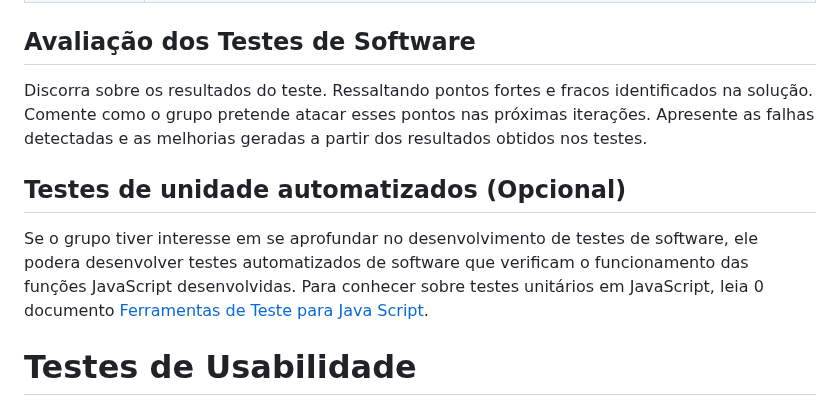
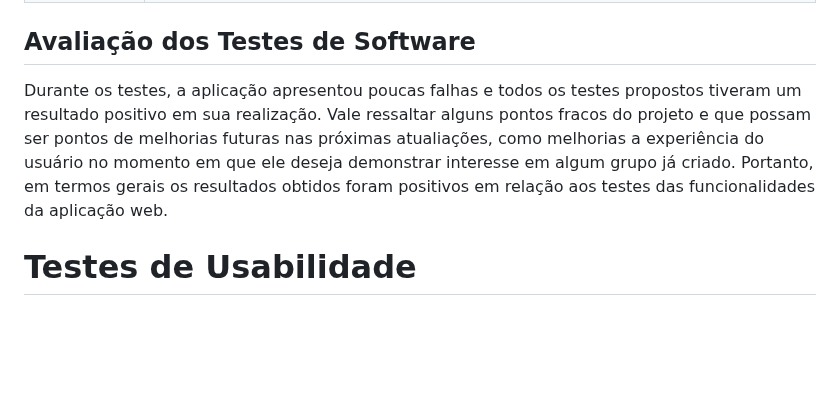
Before and after one commit to ICEI-PUC-Minas-PMV-SI/pmv-si-2023-1-e1-proj-web-t5-esportes_gratuitos, a Markdown page: docs/tests.md, the part around the change. Drawn GitHub-style; blank space fills up the shorter version.

```diff
--- a/docs/tests.md
+++ b/docs/tests.md
@@ -96,11 +96,8 @@ Esta seção deve apresentar o relatório com as evidências dos testes de softw
 
 ## Avaliação dos Testes de Software
 
-Discorra sobre os resultados do teste. Ressaltando pontos fortes e fracos identificados na solução. Comente como o grupo pretende atacar esses pontos nas próximas iterações. Apresente as falhas detectadas e as melhorias geradas a partir dos resultados obtidos nos testes.
+Durante os testes, a aplicação apresentou poucas falhas e todos os testes propostos tiveram um resultado positivo em sua realização. Vale ressaltar alguns pontos fracos do projeto e que possam ser pontos de melhorias futuras nas próximas atualiações, como melhorias a experiência do usuário no momento em que ele deseja demonstrar interesse em algum grupo já criado. Portanto, em termos gerais os resultados obtidos foram positivos em relação aos testes das funcionalidades da aplicação web.
 
-## Testes de unidade automatizados (Opcional)
-
-Se o grupo tiver interesse em se aprofundar no desenvolvimento de testes de software, ele podera desenvolver testes automatizados de software que verificam o funcionamento das funções JavaScript desenvolvidas. Para conhecer sobre testes unitários em JavaScript, leia 0 documento [Ferramentas de Teste para Java Script](https://geekflare.com/javascript-unit-testing/).
 
 # Testes de Usabilidade
 
```
